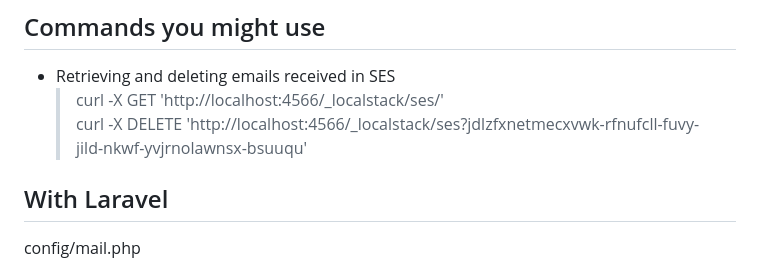
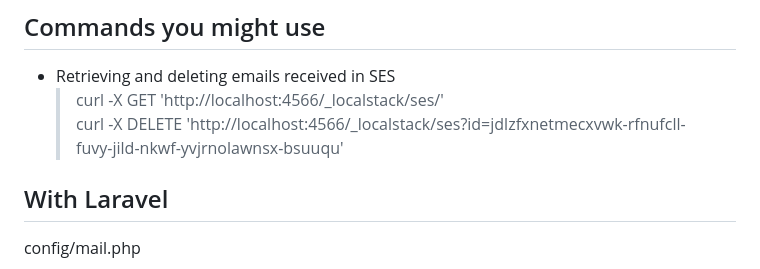
Before and after one commit to maryco/localstack-anyway, a Markdown page: README.md, the part around one of its changes. Drawn GitHub-style.

```diff
--- a/README.md
+++ b/README.md
@@ -43,7 +43,7 @@ docker exec -it localstack-debug /bin/bash
 
 - Retrieving and deleting emails received in SES
   > curl -X GET 'http://localhost:4566/_localstack/ses/' <br>
-  > curl -X DELETE 'http://localhost:4566/_localstack/ses?jdlzfxnetmecxvwk-rfnufcll-fuvy-jild-nkwf-yvjrnolawnsx-bsuuqu'
+  > curl -X DELETE 'http://localhost:4566/_localstack/ses?id=jdlzfxnetmecxvwk-rfnufcll-fuvy-jild-nkwf-yvjrnolawnsx-bsuuqu'
 
 ## With Laravel
 
```
Also changed, not shown: other parts of README.md (+2 -2 lines).
